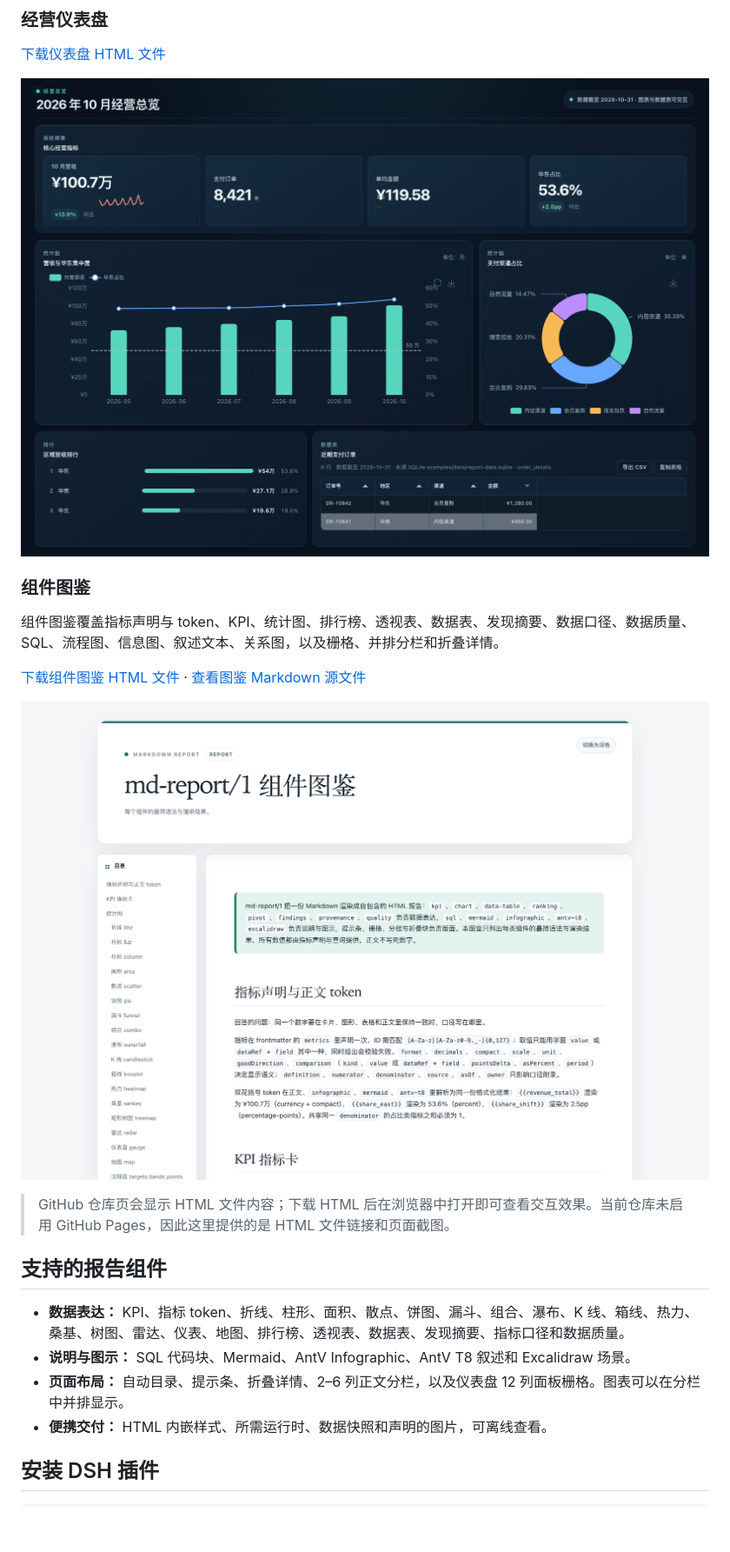
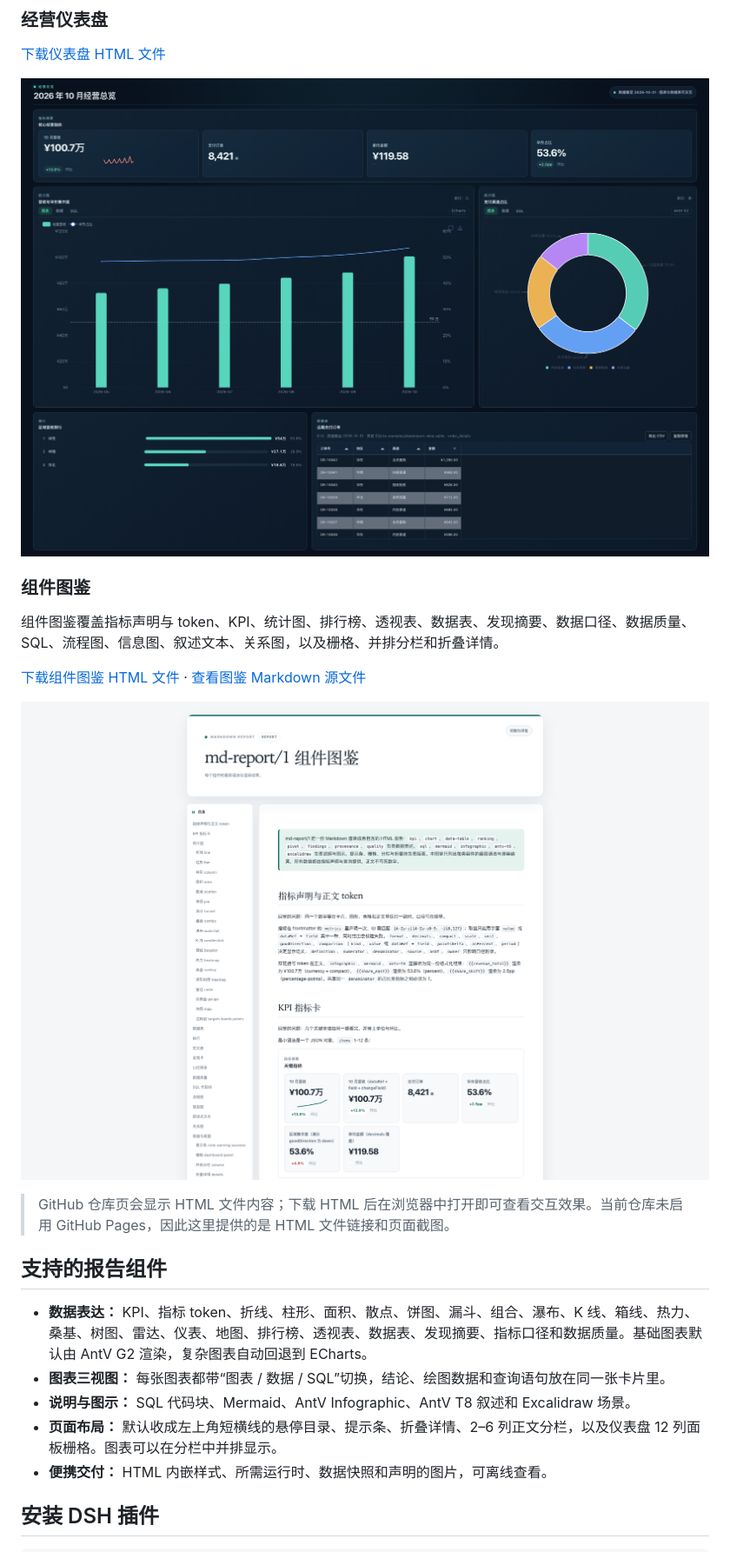
Before and after one commit to NoneFire/drender, a Markdown page: README.md, the part around the change. Shown at 87% size. Drawn GitHub-style; pictures changed too: examples/assets/dashboard-preview.png, examples/assets/template-gallery-preview.png; blank space fills up the shorter version.

```diff
--- a/README.md
+++ b/README.md
@@ -54,9 +54,10 @@ SQLite / CSV + md-report/1 Markdown
 
 ## 支持的报告组件
 
-- **数据表达：** KPI、指标 token、折线、柱形、面积、散点、饼图、漏斗、组合、瀑布、K 线、箱线、热力、桑基、树图、雷达、仪表、地图、排行榜、透视表、数据表、发现摘要、指标口径和数据质量。
+- **数据表达：** KPI、指标 token、折线、柱形、面积、散点、饼图、漏斗、组合、瀑布、K 线、箱线、热力、桑基、树图、雷达、仪表、地图、排行榜、透视表、数据表、发现摘要、指标口径和数据质量。基础图表默认由 AntV G2 渲染，复杂图表自动回退到 ECharts。
+- **图表三视图：** 每张图表都带“图表 / 数据 / SQL”切换，结论、绘图数据和查询语句放在同一张卡片里。
 - **说明与图示：** SQL 代码块、Mermaid、AntV Infographic、AntV T8 叙述和 Excalidraw 场景。
-- **页面布局：** 自动目录、提示条、折叠详情、2–6 列正文分栏，以及仪表盘 12 列面板栅格。图表可以在分栏中并排显示。
+- **页面布局：** 默认收成左上角短横线的悬停目录、提示条、折叠详情、2–6 列正文分栏，以及仪表盘 12 列面板栅格。图表可以在分栏中并排显示。
 - **便携交付：** HTML 内嵌样式、所需运行时、数据快照和声明的图片，可离线查看。
 
 ## 安装 DSH 插件
```
Also changed, not shown: 20261016-Markdown超集渲染器.md (+5 -5 lines), 12 other files.
